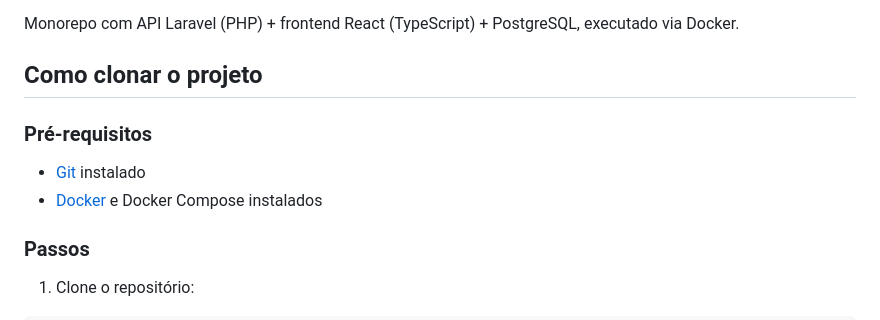
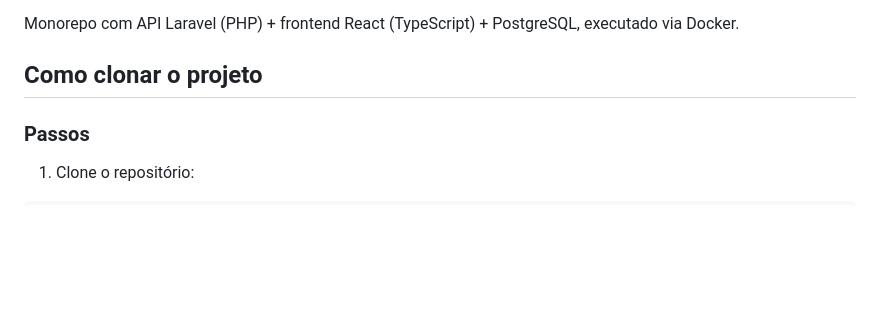
Before and after one commit to Frompaje/capital-test-dev-fullstack, a Markdown page: README.md, the part around the change. GitHub-like rendering; blank space fills up the shorter version.

Commit message:
Remove prerequisites section from README.md to streamline cloning instructions. This change simplifies the setup guidance by eliminating unnecessary details about Git and Docker installations.

```diff
--- a/README.md
+++ b/README.md
@@ -5,11 +5,6 @@ Sistema interno para gestão de empreendimentos imobiliários.
 Monorepo com API Laravel (PHP) + frontend React (TypeScript) + PostgreSQL, executado via Docker.
 
 ## Como clonar o projeto
-
-### Pré-requisitos
-
-- [Git](https://git-scm.com/) instalado
-- [Docker](https://docs.docker.com/get-docker/) e Docker Compose instalados
 
 ### Passos
 
```
